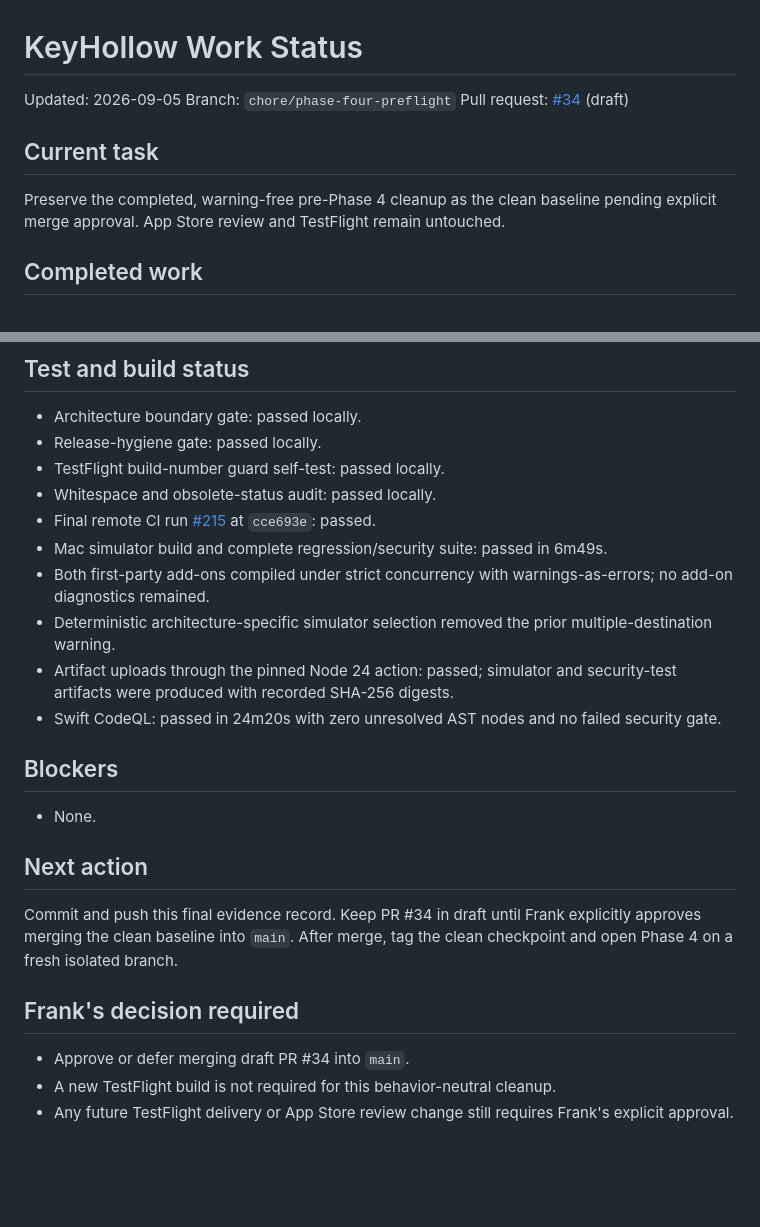
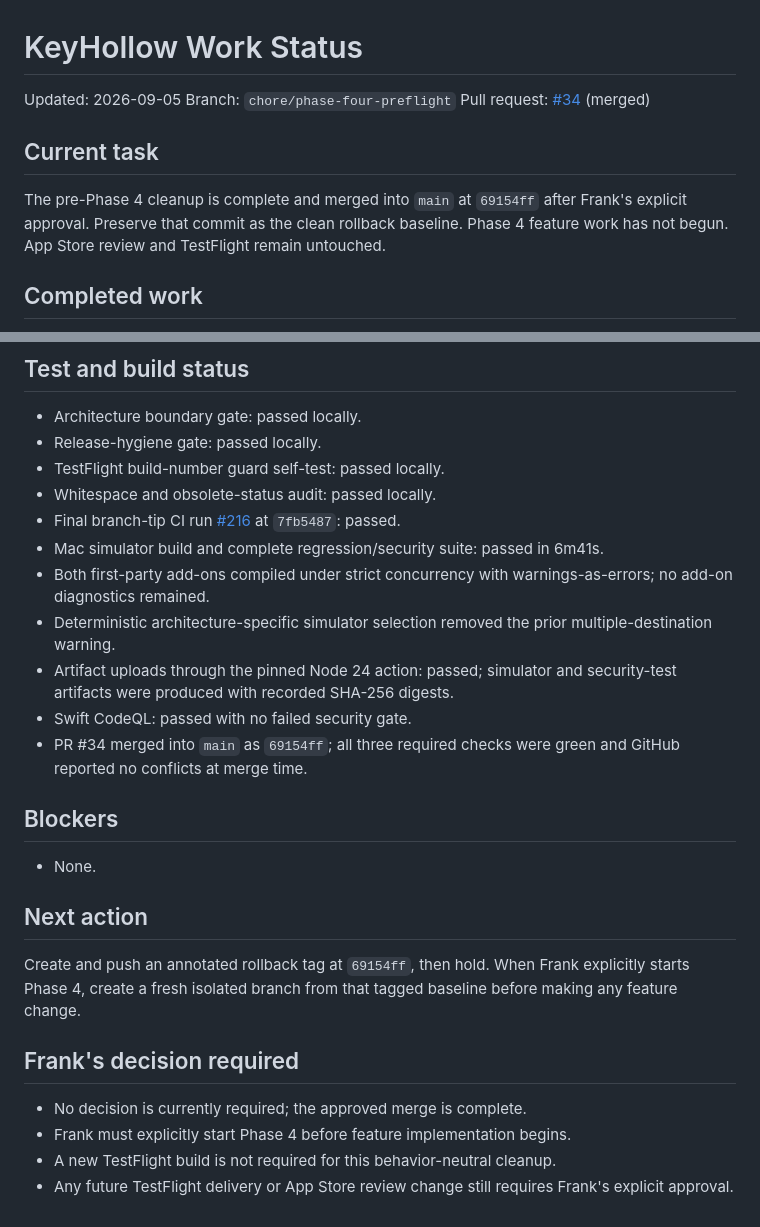
Before and after one commit to Frankbell84/Smart-PA, a Markdown page: WORK_STATUS.md, 2 parts joined by grey strips. Rendered like a GitHub page; blank space fills up the shorter version.

Commit message:
Record merged clean baseline

```diff
--- a/WORK_STATUS.md
+++ b/WORK_STATUS.md
@@ -2,12 +2,13 @@
 
 Updated: 2026-09-05
 Branch: `chore/phase-four-preflight`
-Pull request: [#34](https://github.com/Frankbell84/KeyHollow/pull/34) (draft)
+Pull request: [#34](https://github.com/Frankbell84/KeyHollow/pull/34) (merged)
 
 ## Current task
 
-Preserve the completed, warning-free pre-Phase 4 cleanup as the clean baseline
-pending explicit merge approval. App Store review and TestFlight remain
+The pre-Phase 4 cleanup is complete and merged into `main` at `69154ff` after
+Frank's explicit approval. Preserve that commit as the clean rollback baseline.
+Phase 4 feature work has not begun. App Store review and TestFlight remain
 untouched.
 
 ## Completed work
@@ -38,17 +39,18 @@ untouched.
 - Release-hygiene gate: passed locally.
 - TestFlight build-number guard self-test: passed locally.
 - Whitespace and obsolete-status audit: passed locally.
-- Final remote CI run [#215](https://github.com/Frankbell84/KeyHollow/actions/runs/33985539241)
-  at `cce693e`: passed.
-- Mac simulator build and complete regression/security suite: passed in 6m49s.
+- Final branch-tip CI run [#216](https://github.com/Frankbell84/KeyHollow/actions/runs/33986912069)
+  at `7fb5487`: passed.
+- Mac simulator build and complete regression/security suite: passed in 6m41s.
 - Both first-party add-ons compiled under strict concurrency with
   warnings-as-errors; no add-on diagnostics remained.
 - Deterministic architecture-specific simulator selection removed the prior
   multiple-destination warning.
 - Artifact uploads through the pinned Node 24 action: passed; simulator and
   security-test artifacts were produced with recorded SHA-256 digests.
-- Swift CodeQL: passed in 24m20s with zero unresolved AST nodes and no failed
-  security gate.
+- Swift CodeQL: passed with no failed security gate.
+- PR #34 merged into `main` as `69154ff`; all three required checks were green
+  and GitHub reported no conflicts at merge time.
 
 ## Blockers
 
@@ -56,13 +58,14 @@ untouched.
 
 ## Next action
 
-Commit and push this final evidence record. Keep PR #34 in draft until Frank
-explicitly approves merging the clean baseline into `main`. After merge, tag
-the clean checkpoint and open Phase 4 on a fresh isolated branch.
+Create and push an annotated rollback tag at `69154ff`, then hold. When Frank
+explicitly starts Phase 4, create a fresh isolated branch from that tagged
+baseline before making any feature change.
 
 ## Frank's decision required
 
-- Approve or defer merging draft PR #34 into `main`.
+- No decision is currently required; the approved merge is complete.
+- Frank must explicitly start Phase 4 before feature implementation begins.
 - A new TestFlight build is not required for this behavior-neutral cleanup.
 - Any future TestFlight delivery or App Store review change still requires
   Frank's explicit approval.
```
